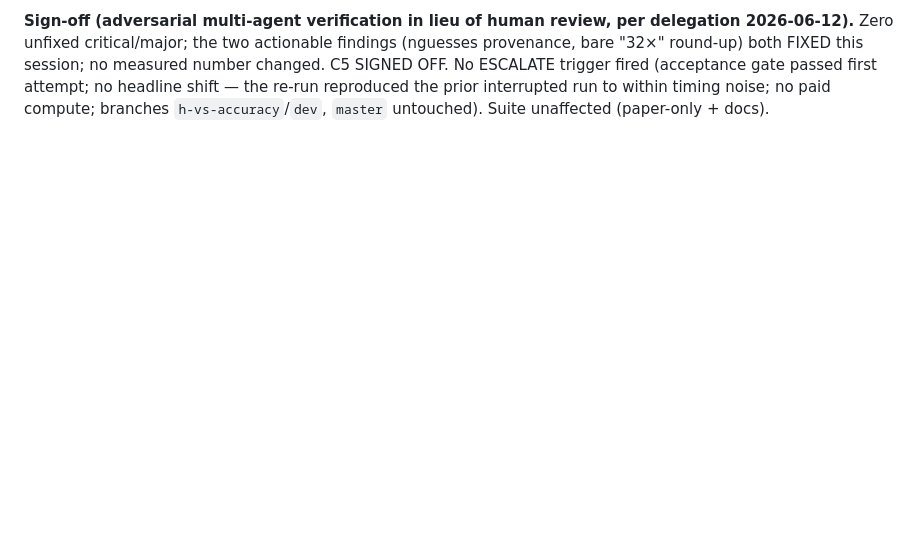
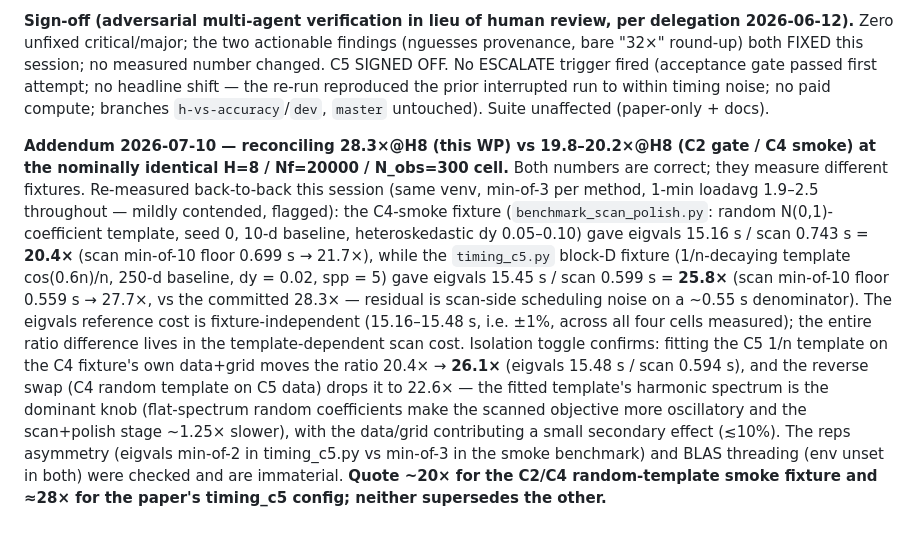
Before and after one commit to PrincetonUniversity/FastTemplatePeriodogram, a Markdown page: VERIFICATION.md, the part around the change. Rendered like a GitHub page; blank space fills up the shorter version.

Commit message:
docs: reconcile C4-smoke 20x vs timing_c5 28x at H=8 (template-dependent scan cost)
Back-to-back re-measurement of the H=8/Nf=20k/N=300 cell under both exact
configs shows the eigvals reference cost is fixture-independent (+/-1%)
while the scan cost varies ~1.25x with the fitted template's harmonic
spectrum; isolation toggle (C5 1/n template on the C4 fixture) moves the
ratio 20.4x -> 26.1x. Both records stand for their own configs.

Co-Authored-By: Claude Fable 5 <noreply@anthropic.com>
Claude-Session: https://claude.ai/code/session_01V5dMc6uhVKFfYXckv8RQCs

```diff
--- a/VERIFICATION.md
+++ b/VERIFICATION.md
@@ -550,3 +550,25 @@ bare "32×" round-up) both FIXED this session; no measured number changed. C5 SI
 ESCALATE trigger fired (acceptance gate passed first attempt; no headline shift — the re-run
 reproduced the prior interrupted run to within timing noise; no paid compute; branches
 `h-vs-accuracy`/`dev`, `master` untouched). Suite unaffected (paper-only + docs).
+
+**Addendum 2026-07-10 — reconciling 28.3×@H8 (this WP) vs 19.8–20.2×@H8 (C2 gate / C4
+smoke) at the nominally identical H=8 / Nf=20000 / N_obs=300 cell.** Both numbers are
+correct; they measure different fixtures. Re-measured back-to-back this session (same venv,
+min-of-3 per method, 1-min loadavg 1.9–2.5 throughout — mildly contended, flagged):
+the C4-smoke fixture (`benchmark_scan_polish.py`: random N(0,1)-coefficient template,
+seed 0, 10-d baseline, heteroskedastic dy 0.05–0.10) gave eigvals 15.16 s / scan 0.743 s =
+**20.4×** (scan min-of-10 floor 0.699 s → 21.7×), while the `timing_c5.py` block-D fixture
+(1/n-decaying template cos(0.6n)/n, 250-d baseline, dy = 0.02, spp = 5) gave eigvals
+15.45 s / scan 0.599 s = **25.8×** (scan min-of-10 floor 0.559 s → 27.7×, vs the committed
+28.3× — residual is scan-side scheduling noise on a ~0.55 s denominator). The eigvals
+reference cost is fixture-independent (15.16–15.48 s, i.e. ±1%, across all four cells
+measured); the entire ratio difference lives in the template-dependent scan cost. Isolation
+toggle confirms: fitting the C5 1/n template on the C4 fixture's own data+grid moves the
+ratio 20.4× → **26.1×** (eigvals 15.48 s / scan 0.594 s), and the reverse swap (C4 random
+template on C5 data) drops it to 22.6× — the fitted template's harmonic spectrum is the
+dominant knob (flat-spectrum random coefficients make the scanned objective more oscillatory
+and the scan+polish stage ~1.25× slower), with the data/grid contributing a small secondary
+effect (≲10%). The reps asymmetry (eigvals min-of-2 in timing_c5.py vs min-of-3 in the smoke
+benchmark) and BLAS threading (env unset in both) were checked and are immaterial. **Quote
+~20× for the C2/C4 random-template smoke fixture and ≈28× for the paper's timing_c5 config;
+neither supersedes the other.**
```
